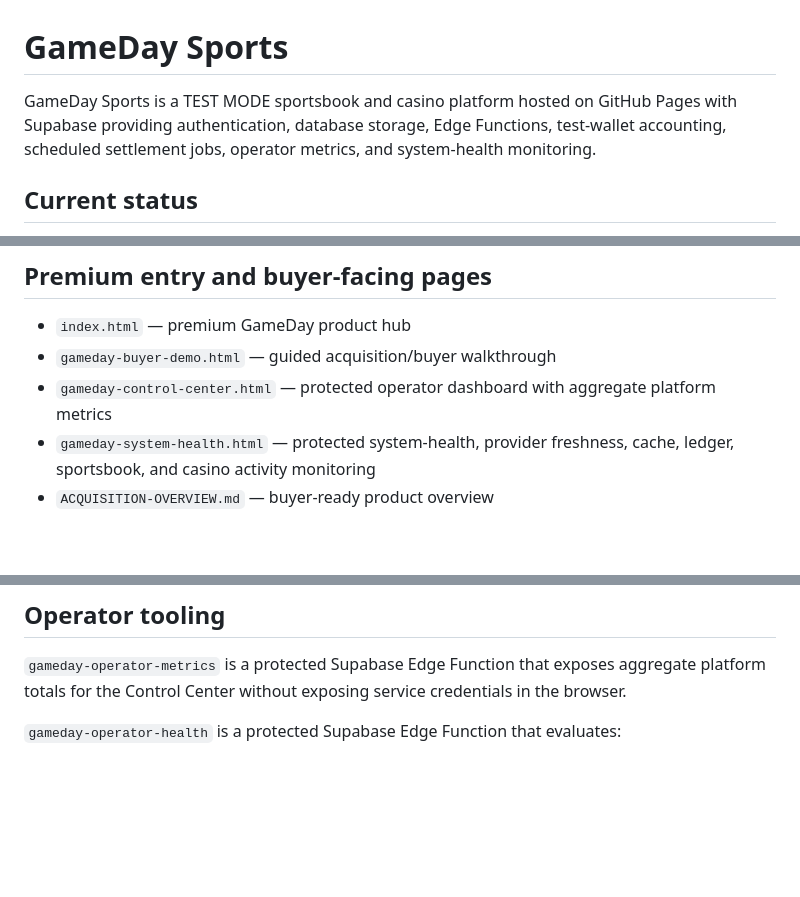
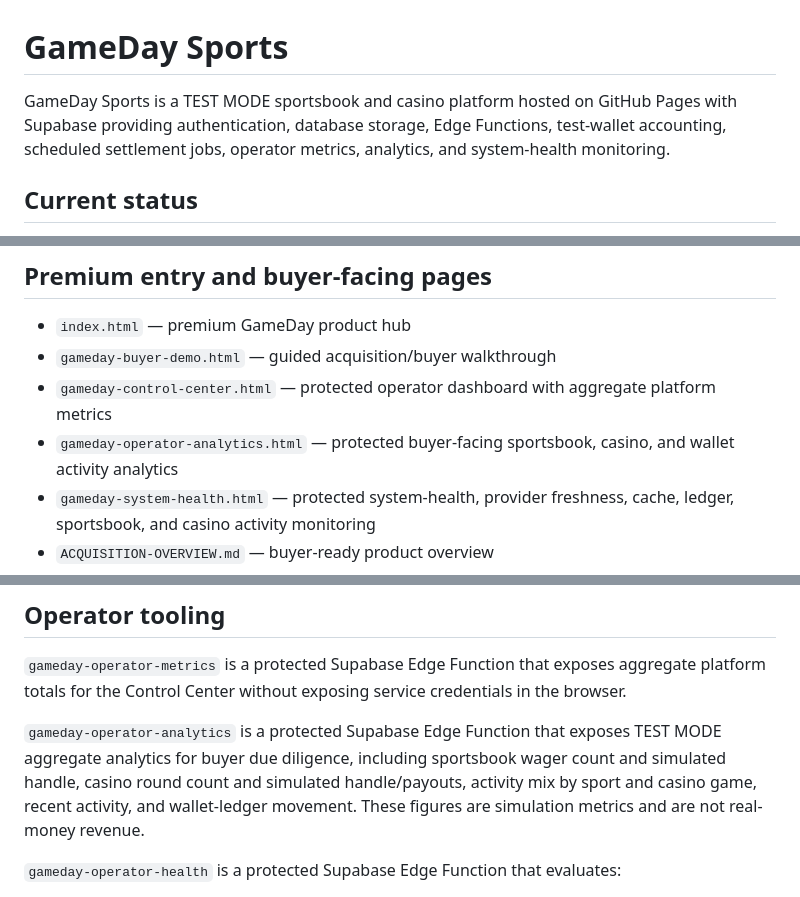
Before and after one commit to daddypaid/Game-day-sports, a Markdown page: README.md, 3 parts joined by grey strips. Rendered like a GitHub page; blank space fills up the shorter version.

Commit message:
Document operator analytics suite

```diff
--- a/README.md
+++ b/README.md
@@ -1,6 +1,6 @@
 # GameDay Sports
 
-GameDay Sports is a TEST MODE sportsbook and casino platform hosted on GitHub Pages with Supabase providing authentication, database storage, Edge Functions, test-wallet accounting, scheduled settlement jobs, operator metrics, and system-health monitoring.
+GameDay Sports is a TEST MODE sportsbook and casino platform hosted on GitHub Pages with Supabase providing authentication, database storage, Edge Functions, test-wallet accounting, scheduled settlement jobs, operator metrics, analytics, and system-health monitoring.
 
 ## Current status
 
@@ -15,6 +15,7 @@ GameDay Sports is a TEST MODE sportsbook and casino platform hosted on GitHub Pa
 - `index.html` — premium GameDay product hub
 - `gameday-buyer-demo.html` — guided acquisition/buyer walkthrough
 - `gameday-control-center.html` — protected operator dashboard with aggregate platform metrics
+- `gameday-operator-analytics.html` — protected buyer-facing sportsbook, casino, and wallet activity analytics
 - `gameday-system-health.html` — protected system-health, provider freshness, cache, ledger, sportsbook, and casino activity monitoring
 - `ACQUISITION-OVERVIEW.md` — buyer-ready product overview
 - `ACQUISITION-HANDOFF.md` — technical transfer and due-diligence guide
@@ -40,6 +41,8 @@ Older wallet, betslip, settlement, live, v2/v3/v4, wager, and casino routes are
 ## Operator tooling
 
 `gameday-operator-metrics` is a protected Supabase Edge Function that exposes aggregate platform totals for the Control Center without exposing service credentials in the browser.
+
+`gameday-operator-analytics` is a protected Supabase Edge Function that exposes TEST MODE aggregate analytics for buyer due diligence, including sportsbook wager count and simulated handle, casino round count and simulated handle/payouts, activity mix by sport and casino game, recent activity, and wallet-ledger movement. These figures are simulation metrics and are not real-money revenue.
 
 `gameday-operator-health` is a protected Supabase Edge Function that evaluates:
 
```
